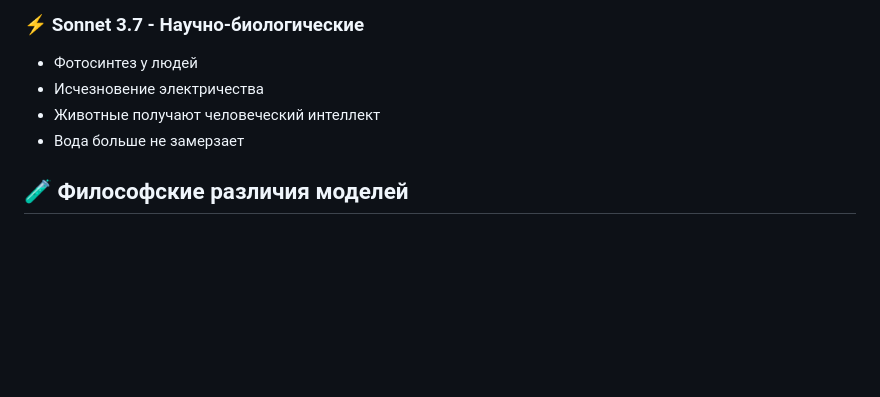
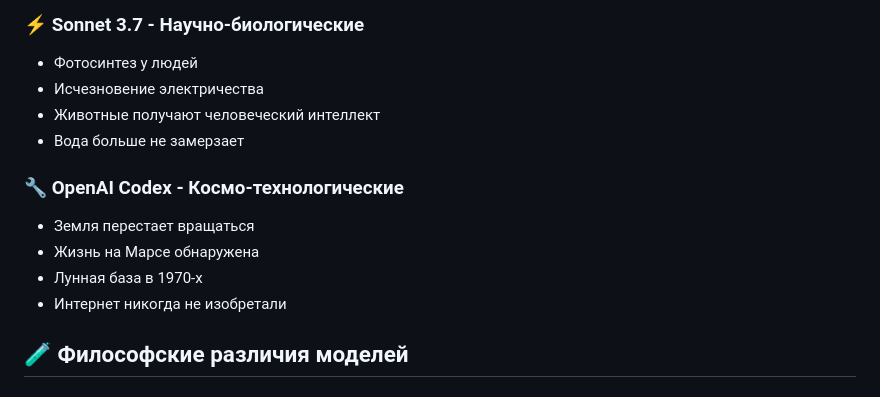
Before and after one commit to RaiconY/claude-reality-cascade, a Markdown page: README.md, the part around one of its changes. GitHub-like rendering; blank space fills up the shorter version.

```diff
--- a/README.md
+++ b/README.md
@@ -63,6 +69,12 @@
 - Животные получают человеческий интеллект
 - Вода больше не замерзает
 
+### 🔧 OpenAI Codex - Космо-технологические
+- Земля перестает вращаться
+- Жизнь на Марсе обнаружена
+- Лунная база в 1970-х
+- Интернет никогда не изобретали
+
 ## 🧪 Философские различия моделей
 
 ### Sonnet 4: "Эмоциональный рассказчик"
```
Also changed, not shown: other parts of README.md (+49 -25 lines).
